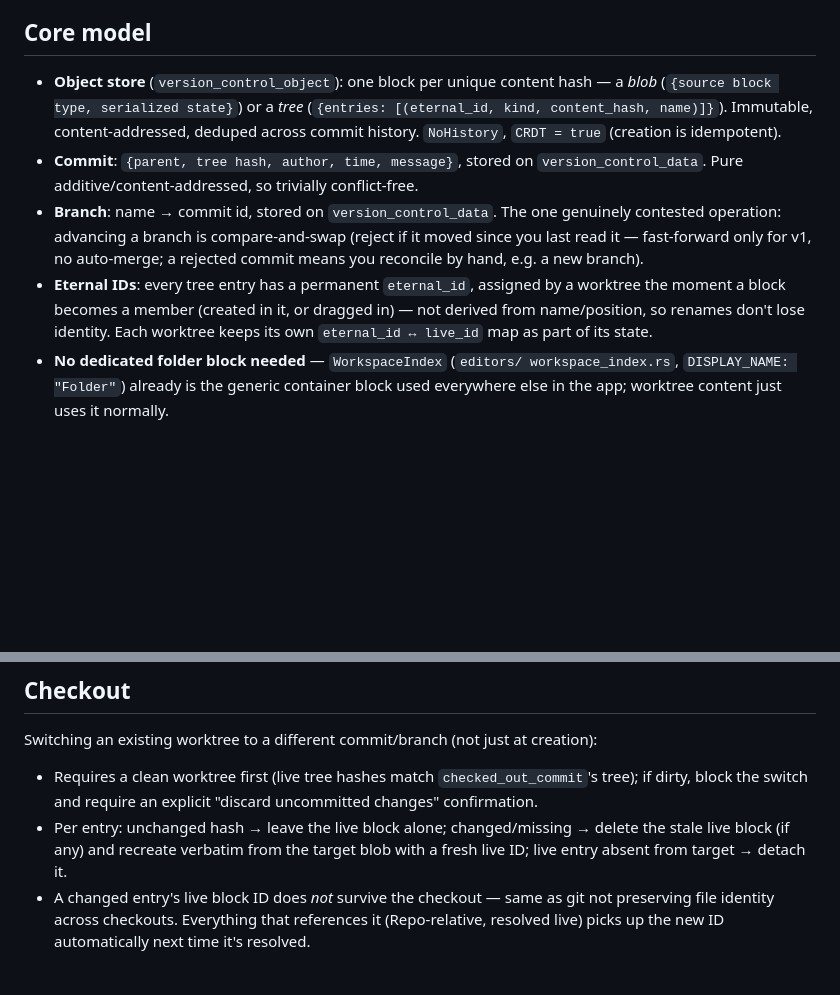
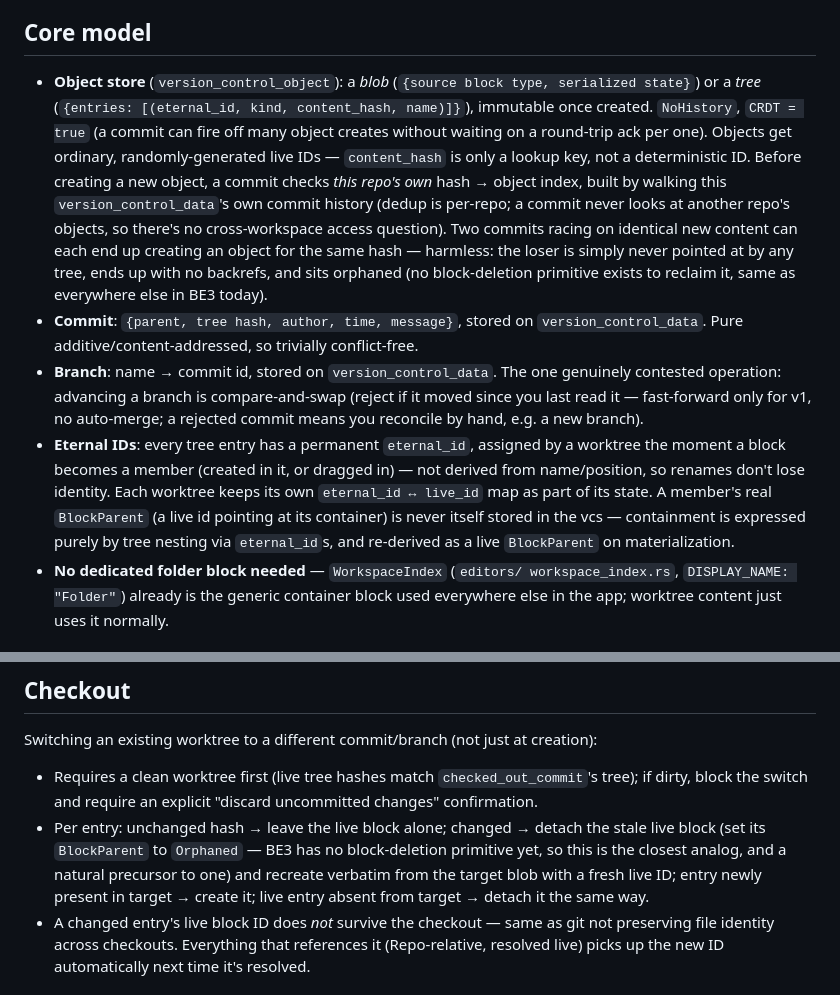
Before and after one commit to pfgithub/be3, a Markdown page: external/vcs.md, 2 parts joined by grey strips. Rendered like a GitHub page; blank space fills up the shorter version.

Commit message:
vcs planning 2

```diff
--- a/external/vcs.md
+++ b/external/vcs.md
@@ -24,11 +24,20 @@ bolt-on system. High-level design only — no code.
 
 ## Core model
 
-- **Object store** (`version_control_object`): one block per unique
-  content hash — a *blob* (`{source block type, serialized state}`) or a
-  *tree* (`{entries: [(eternal_id, kind, content_hash, name)]}`). Immutable,
-  content-addressed, deduped across commit history. `NoHistory`,
-  `CRDT = true` (creation is idempotent).
+- **Object store** (`version_control_object`): a *blob* (`{source block
+  type, serialized state}`) or a *tree* (`{entries: [(eternal_id, kind,
+  content_hash, name)]}`), immutable once created. `NoHistory`, `CRDT =
+  true` (a commit can fire off many object creates without waiting on a
+  round-trip ack per one). Objects get ordinary, randomly-generated live
+  IDs — `content_hash` is only a lookup key, not a deterministic ID.
+  Before creating a new object, a commit checks *this repo's own* hash →
+  object index, built by walking this `version_control_data`'s own commit
+  history (dedup is per-repo; a commit never looks at another repo's
+  objects, so there's no cross-workspace access question). Two commits
+  racing on identical new content can each end up creating an object for
+  the same hash — harmless: the loser is simply never pointed at by any
+  tree, ends up with no backrefs, and sits orphaned (no block-deletion
+  primitive exists to reclaim it, same as everywhere else in BE3 today).
 - **Commit**: `{parent, tree hash, author, time, message}`, stored on
   `version_control_data`. Pure additive/content-addressed, so trivially
   conflict-free.
@@ -41,7 +50,10 @@ bolt-on system. High-level design only — no code.
   by a worktree the moment a block becomes a member (created in it, or
   dragged in) — not derived from name/position, so renames don't lose
   identity. Each worktree keeps its own `eternal_id ↔ live_id` map as part
-  of its state.
+  of its state. A member's real `BlockParent` (a live id pointing at its
+  container) is never itself stored in the vcs — containment is expressed
+  purely by tree nesting via `eternal_id`s, and re-derived as a live
+  `BlockParent` on materialization.
 - **No dedicated folder block needed** — `WorkspaceIndex` (`editors/
   workspace_index.rs`, `DISPLAY_NAME: "Folder"`) already is the generic
   container block used everywhere else in the app; worktree content just
@@ -86,10 +98,12 @@ creation):
 - Requires a clean worktree first (live tree hashes match
   `checked_out_commit`'s tree); if dirty, block the switch and require an
   explicit "discard uncommitted changes" confirmation.
-- Per entry: unchanged hash → leave the live block alone; changed/missing
-  → delete the stale live block (if any) and recreate verbatim from the
-  target blob with a fresh live ID; live entry absent from target → detach
-  it.
+- Per entry: unchanged hash → leave the live block alone; changed →
+  detach the stale live block (set its `BlockParent` to `Orphaned` — BE3
+  has no block-deletion primitive yet, so this is the closest analog, and
+  a natural precursor to one) and recreate verbatim from the target blob
+  with a fresh live ID; entry newly present in target → create it; live
+  entry absent from target → detach it the same way.
 - A changed entry's live block ID does *not* survive the checkout — same
   as git not preserving file identity across checkouts. Everything that
   references it (Repo-relative, resolved live) picks up the new ID
```
